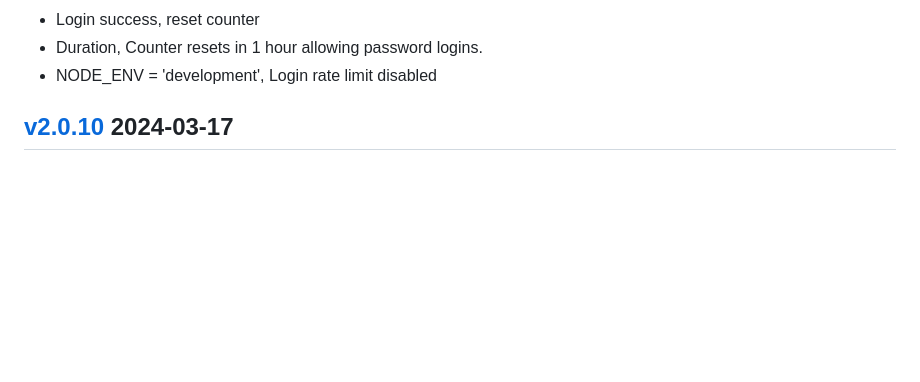
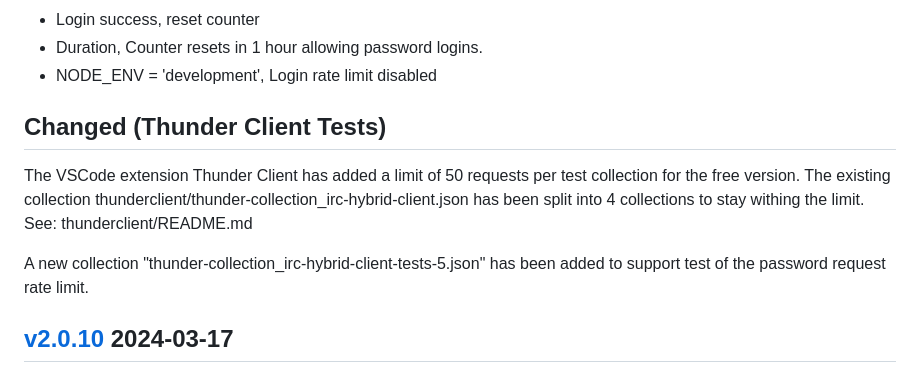
Before and after one commit to cotarr/irc-hybrid-client, a Markdown page: CHANGELOG.md, the part around the change. GitHub-like rendering; blank space fills up the shorter version.

```diff
--- a/CHANGELOG.md
+++ b/CHANGELOG.md
@@ -49,6 +49,15 @@ Summary of IP address tracking for password login attempts.
 - Login success, reset counter
 - Duration, Counter resets in 1 hour allowing password logins.
 - NODE_ENV = 'development', Login rate limit disabled
+
+## Changed (Thunder Client Tests)
+
+The VSCode extension Thunder Client has added a limit of 50 requests per test collection for
+the free version. The existing collection thunderclient/thunder-collection_irc-hybrid-client.json
+has been split into 4 collections to stay withing the limit. See: thunderclient/README.md
+
+A new collection "thunder-collection_irc-hybrid-client-tests-5.json" has been added
+to support test of the password request rate limit.
 
 ## [v2.0.10](https://github.com/cotarr/irc-hybrid-client/releases/tag/v2.0.10) 2024-03-17
 
```
